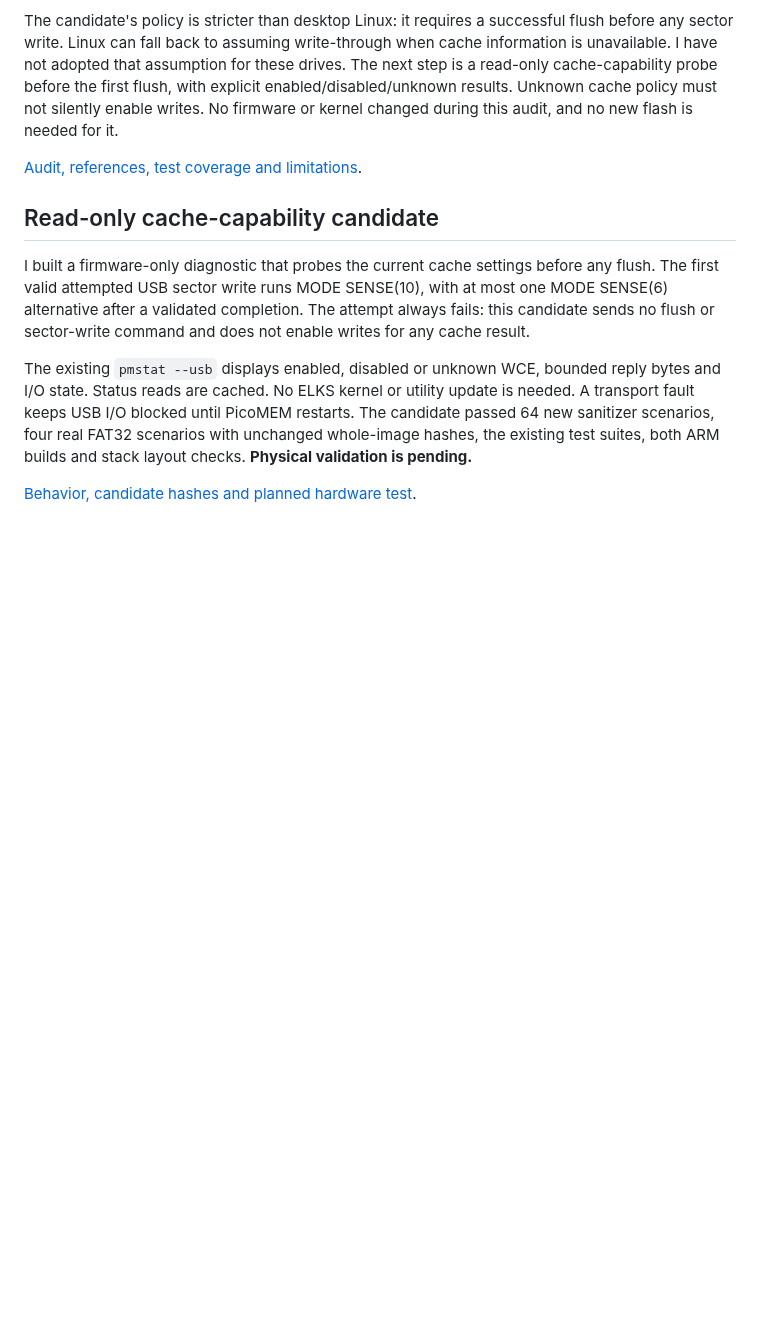
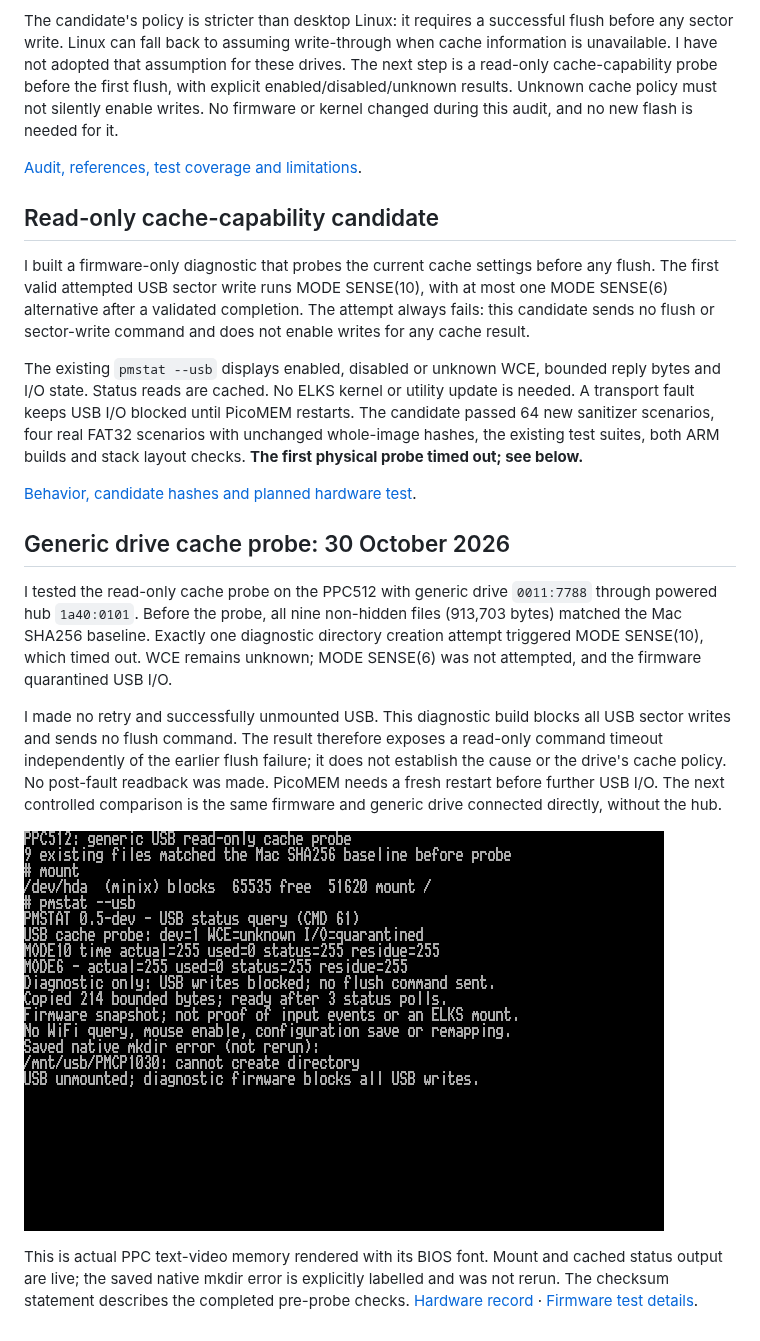
Before and after one commit to l00nix/picomem-elks, a Markdown page: docs/USB-SYNC-LIFETIME.md, the part around the change. Drawn GitHub-style; pictures changed too: docs/screenshots/ppc512-usb-cache-probe-20261030.png (added); blank space fills up the shorter version.

Commit message:
Record PPC512 cache probe and console evidence

```diff
--- a/docs/USB-SYNC-LIFETIME.md
+++ b/docs/USB-SYNC-LIFETIME.md
@@ -759,6 +759,30 @@ reply bytes and I/O state. Status reads are cached. No ELKS kernel or utility
 update is needed. A transport fault keeps USB I/O blocked until PicoMEM restarts.
 The candidate passed 64 new sanitizer scenarios, four real FAT32 scenarios with
 unchanged whole-image hashes, the existing test suites, both ARM builds and stack
-layout checks. **Physical validation is pending.**
+layout checks. **The first physical probe timed out; see below.**
 
 [Behavior, candidate hashes and planned hardware test](https://github.com/l00nix/ISA-PicoMEM/blob/codex/usb-sync-lifetime/USB-CACHE-PROBE.md).
+
+
+## Generic drive cache probe: 30 October 2026
+
+I tested the read-only cache probe on the PPC512 with generic drive `0011:7788`
+through powered hub `1a40:0101`. Before the probe, all nine non-hidden files
+(913,703 bytes) matched the Mac SHA256 baseline. Exactly one diagnostic directory
+creation attempt triggered MODE SENSE(10), which timed out. WCE remains unknown;
+MODE SENSE(6) was not attempted, and the firmware quarantined USB I/O.
+
+I made no retry and successfully unmounted USB. This diagnostic build blocks all
+USB sector writes and sends no flush command. The result therefore exposes a
+read-only command timeout independently of the earlier flush failure; it does not
+establish the cause or the drive's cache policy. No post-fault readback was made.
+PicoMEM needs a fresh restart before further USB I/O. The next controlled comparison
+is the same firmware and generic drive connected directly, without the hub.
+
+![PPC512 read-only cache probe result](screenshots/ppc512-usb-cache-probe-20261030.png)
+
+This is actual PPC text-video memory rendered with its BIOS font. Mount and cached
+status output are live; the saved native mkdir error is explicitly labelled and
+was not rerun. The checksum statement describes the completed pre-probe checks.
+[Hardware record](validation/usb-cache-probe-20261030.json) ·
+[Firmware test details](https://github.com/l00nix/ISA-PicoMEM/blob/codex/usb-sync-lifetime/USB-CACHE-PROBE.md#first-physical-probe-generic-drive-through-powered-hub).
```
Also changed, not shown: 1 other file.
